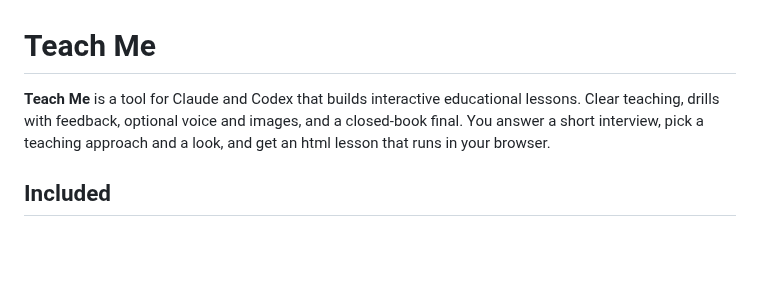
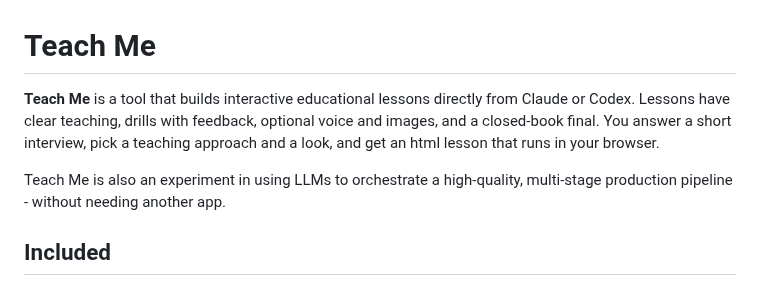
Before and after one commit to ds-vibe/teach-me, a Markdown page: README.md, the part around the change. GitHub-like rendering; blank space fills up the shorter version.

```diff
--- a/README.md
+++ b/README.md
@@ -1,6 +1,8 @@
 # Teach Me
 
-**Teach Me** is a tool for Claude and Codex that builds interactive educational lessons. Clear teaching, drills with feedback, optional voice and images, and a closed-book final. You answer a short interview, pick a teaching approach and a look, and get an html lesson that runs in your browser.
+**Teach Me** is a tool that builds interactive educational lessons directly from Claude or Codex. Lessons have clear teaching, drills with feedback, optional voice and images, and a closed-book final. You answer a short interview, pick a teaching approach and a look, and get an html lesson that runs in your browser.
+
+Teach Me is also an experiment in using LLMs to orchestrate a high-quality, multi-stage production pipeline - without needing another app.
 
 ## Included
 
```
